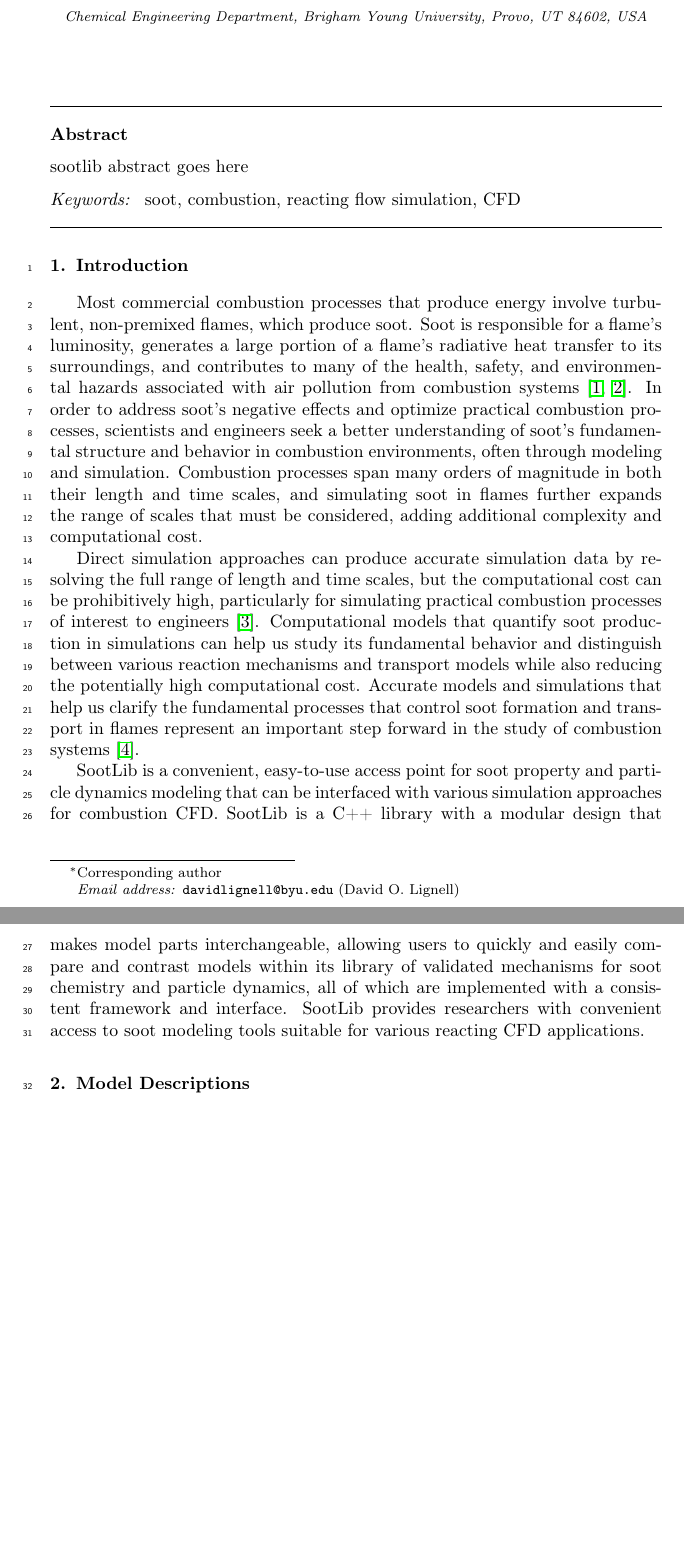
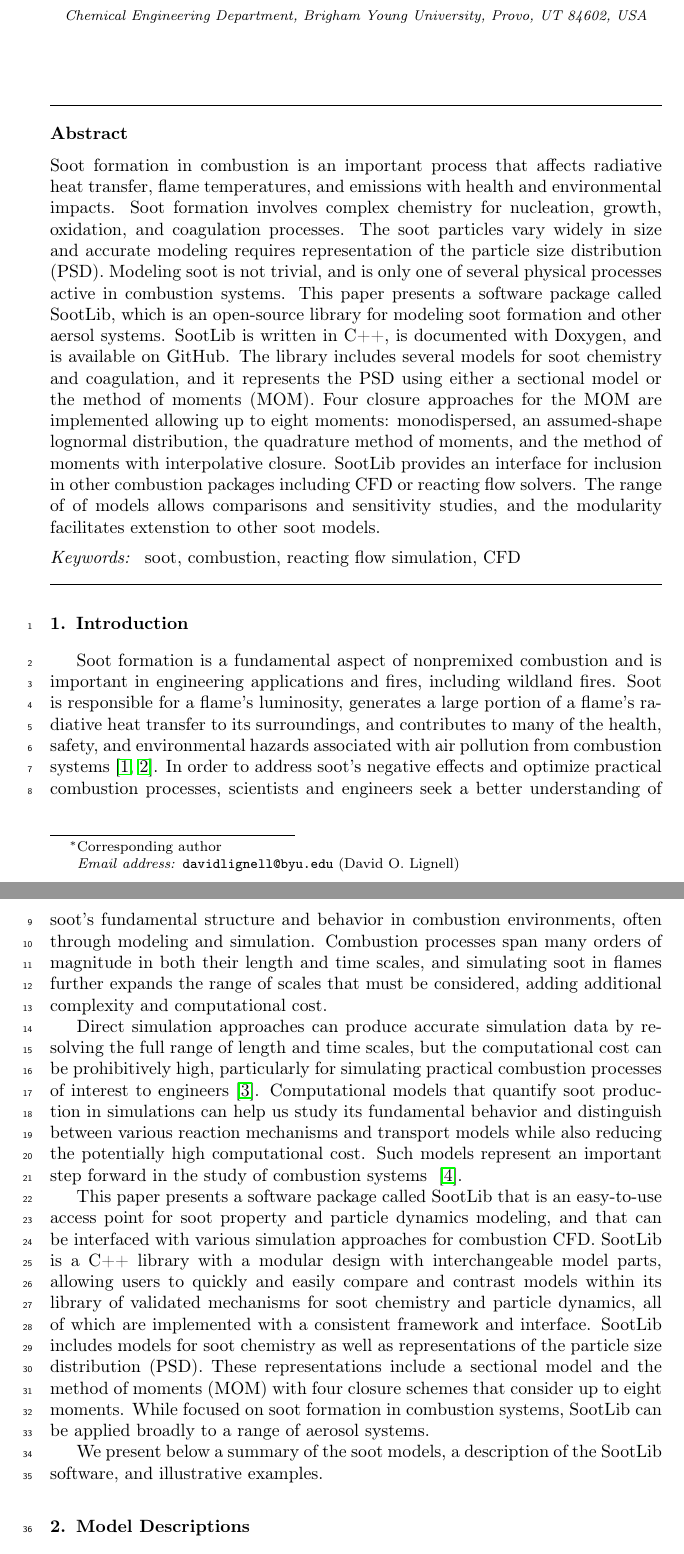
Before and after one commit to byuignite-papers/SootLib_paper, a LaTeX paper (manuscript/sootlib-paper.tex): two parts of pages 1 and 2 of 22 before the commit and two parts of pages 1 and 2 of 23 after it, joined at a grey line, cut so that both start at the same text, the shorter picture padded with empty space. Compiled offline with pdfLaTeX.

Commit message:
adding abstract, edits to introduction

```diff
--- a/manuscript/sootlib-paper.tex
+++ b/manuscript/sootlib-paper.tex
@@ -97,7 +99,9 @@
 \address{Chemical Engineering Department, Brigham Young University, Provo, UT 84602, USA}
 
 \begin{abstract}
-sootlib abstract goes here
+%
+Soot formation in combustion is an important process that affects radiative heat transfer, flame temperatures, and emissions with health and environmental impacts. Soot formation involves complex chemistry for nucleation, growth, oxidation, and coagulation processes. The soot particles vary widely in size and accurate modeling requires representation of the particle size distribution (PSD). Modeling soot is not trivial, and is only one of several physical processes active in combustion systems. This paper presents a software package called SootLib, which is an open-source library for modeling soot formation and other aersol systems. SootLib is written in C++, is documented with Doxygen, and is available on GitHub. The library includes several models for soot chemistry and coagulation, and it represents the PSD using either a sectional model or the method of moments (MOM). Four closure approaches for the MOM are implemented allowing up to eight moments: monodispersed, an assumed-shape lognormal distribution, the quadrature method of moments, and the method of moments with interpolative closure. SootLib provides an interface for inclusion in other combustion packages including CFD or reacting flow solvers. The range of of models allows comparisons and sensitivity studies, and the modularity facilitates extenstion to other soot models.
+%
 \end{abstract}
 
 \begin{keyword}
@@ -115,15 +119,18 @@ soot \sep combustion \sep reacting flow simulation \sep CFD
 \section{Introduction}
 \label{s:intro}
 
-Most commercial combustion processes that produce energy involve turbulent, non-premixed flames, which produce soot. Soot is responsible for a flame's luminosity, generates a large portion of a flame's radiative heat transfer to its surroundings, and contributes to many of the health, safety, and environmental hazards associated with air pollution from combustion systems~\cite{EPA_2009,EPA_2004}. In order to address soot's negative effects and optimize practical combustion processes, scientists and engineers seek a better understanding of soot's fundamental structure and behavior in combustion environments, often through modeling and simulation.
+Soot formation is a fundamental aspect of nonpremixed combustion and is important in engineering applications and fires, including wildland fires. Soot is responsible for a flame's luminosity, generates a large portion of a flame's radiative heat transfer to its surroundings, and contributes to many of the health, safety, and environmental hazards associated with air pollution from combustion systems~\cite{EPA_2009,EPA_2004}. In order to address soot's negative effects and optimize practical combustion processes, scientists and engineers seek a better understanding of soot's fundamental structure and behavior in combustion environments, often through modeling and simulation.
 Combustion processes span many orders of magnitude in both their length and time scales, and simulating soot in flames further expands the range of scales that must be considered, adding additional complexity and computational cost.
 
 Direct simulation approaches can produce accurate simulation data by resolving the full range of length and time scales, but the computational cost can be prohibitively high, particularly for simulating practical combustion processes of interest to engineers~\cite{Pope_2000}.
-Computational models that quantify soot production in simulations can help us study its fundamental behavior and distinguish between various reaction mechanisms and transport models while also reducing the potentially high computational cost.
-Accurate models and simulations that help us clarify the fundamental processes that control soot formation and transport in flames represent an important step forward in the study of combustion systems~\cite{Frenklach_2002b}.
+Computational models that quantify soot production in simulations can help us study its fundamental behavior and distinguish between various reaction mechanisms and transport models while also reducing the potentially high computational cost. Such models represent an important step forward in the study of combustion systems ~\cite{Frenklach_2002b}.
 
-SootLib is a convenient, easy-to-use access point for soot property and particle dynamics modeling that can be interfaced with various simulation approaches for combustion CFD.
-SootLib is a C++ library with a modular design that makes model parts interchangeable, allowing users to quickly and easily compare and contrast models within its library of validated mechanisms for soot chemistry and particle dynamics, all of which are implemented with a consistent framework and interface. SootLib provides researchers with convenient access to soot modeling tools suitable for various reacting CFD applications.
+This paper presents a software package called SootLib that is an easy-to-use access point for soot property and particle dynamics modeling, and that can be interfaced with various simulation approaches for combustion CFD.
+SootLib is a C++ library with a modular design with interchangeable model parts, allowing users to quickly and easily compare and contrast models within its library of validated mechanisms for soot chemistry and particle dynamics, all of which are implemented with a consistent framework and interface.
+SootLib includes models for soot chemistry as well as representations of the particle size distribution (PSD). These representations include a sectional model and the method of moments (MOM) with four closure schemes that consider up to eight moments.
+While focused on soot formation in combustion systems, SootLib can be applied broadly to a range of aerosol systems.
+
+We present below a summary of the soot models, a description of the SootLib software, and illustrative examples.
 
 %%%%%%%%%%%%%%%%%%%%%%%%%%%%%%%%%%%%%%%%%%%%%%%%%%%%%%%%%%%%%%%%%%%%%%%%%%%
 
```
Also changed, not shown: manuscript/sootlib-paper.tex (2 more changed lines).
